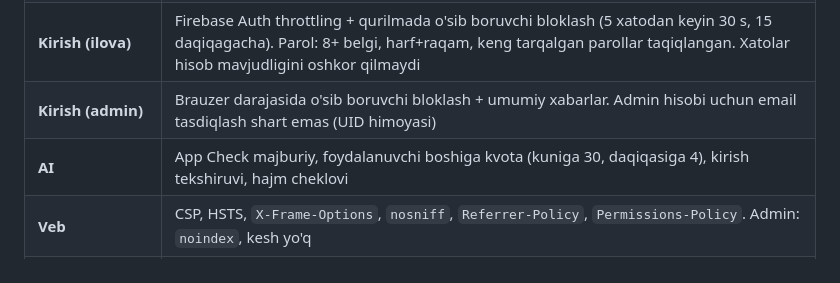
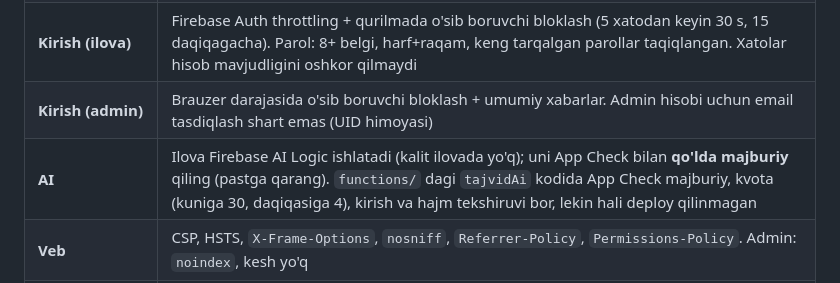
Before and after one commit to Shaxriyor16/tajvid-yoli, a Markdown page: SECURITY.md, the part around the change. Rendered like a GitHub page.

Commit message:
SECURITY.md: AI qatori aniqlashtirildi

```diff
--- a/SECURITY.md
+++ b/SECURITY.md
@@ -13,7 +13,7 @@ tavsiflaydi. Zaiflik topsangiz, ochiq issue ochmang. Loyiha egasiga shaxsiy xaba
 | **Mulohazalar** | Foydalanuvchi faqat yozadi (o'qiy olmaydi). **Server tomonida tezlik cheklovi**: 60 soniyada bittadan (`feedbackMeta`) |
 | **Kirish (ilova)** | Firebase Auth throttling + qurilmada o'sib boruvchi bloklash (5 xatodan keyin 30 s, 15 daqiqagacha). Parol: 8+ belgi, harf+raqam, keng tarqalgan parollar taqiqlangan. Xatolar hisob mavjudligini oshkor qilmaydi |
 | **Kirish (admin)** | Brauzer darajasida o'sib boruvchi bloklash + umumiy xabarlar. Admin hisobi uchun email tasdiqlash shart emas (UID himoyasi) |
-| **AI** | App Check majburiy, foydalanuvchi boshiga kvota (kuniga 30, daqiqasiga 4), kirish tekshiruvi, hajm cheklovi |
+| **AI** | Ilova Firebase AI Logic ishlatadi (kalit ilovada yo'q); uni App Check bilan **qo'lda majburiy** qiling (pastga qarang). `functions/` dagi `tajvidAi` kodida App Check majburiy, kvota (kuniga 30, daqiqasiga 4), kirish va hajm tekshiruvi bor, lekin hali deploy qilinmagan |
 | **Veb** | CSP, HSTS, `X-Frame-Options`, `nosniff`, `Referrer-Policy`, `Permissions-Policy`. Admin: `noindex`, kesh yo'q |
 | **Android** | HTTPS majburiy, `allowBackup=false`, backup'dan ma'lumot chiqarilmaydi, R8/proguard yoqilgan, faqat bitta `exported` activity |
 
```
